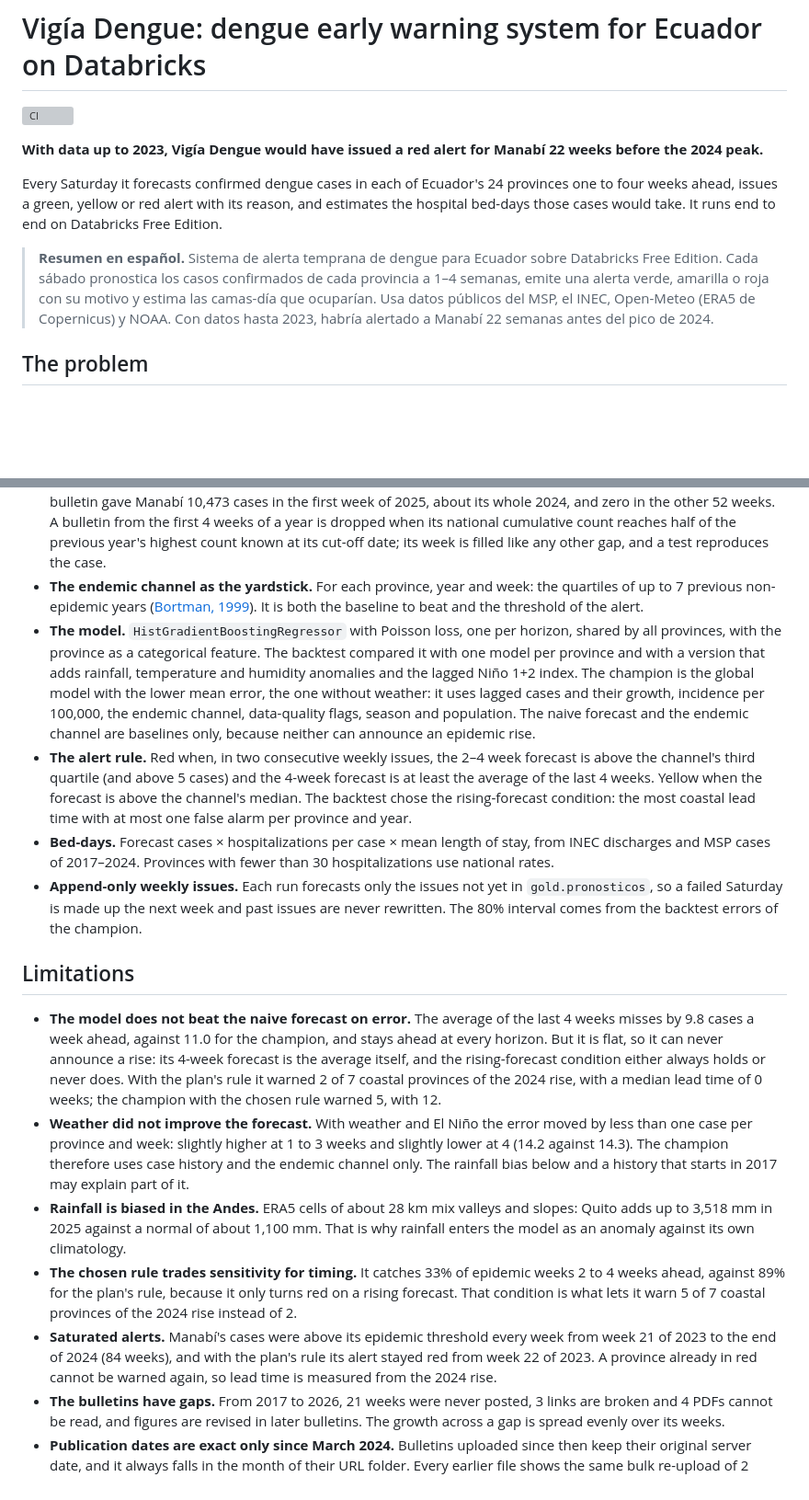
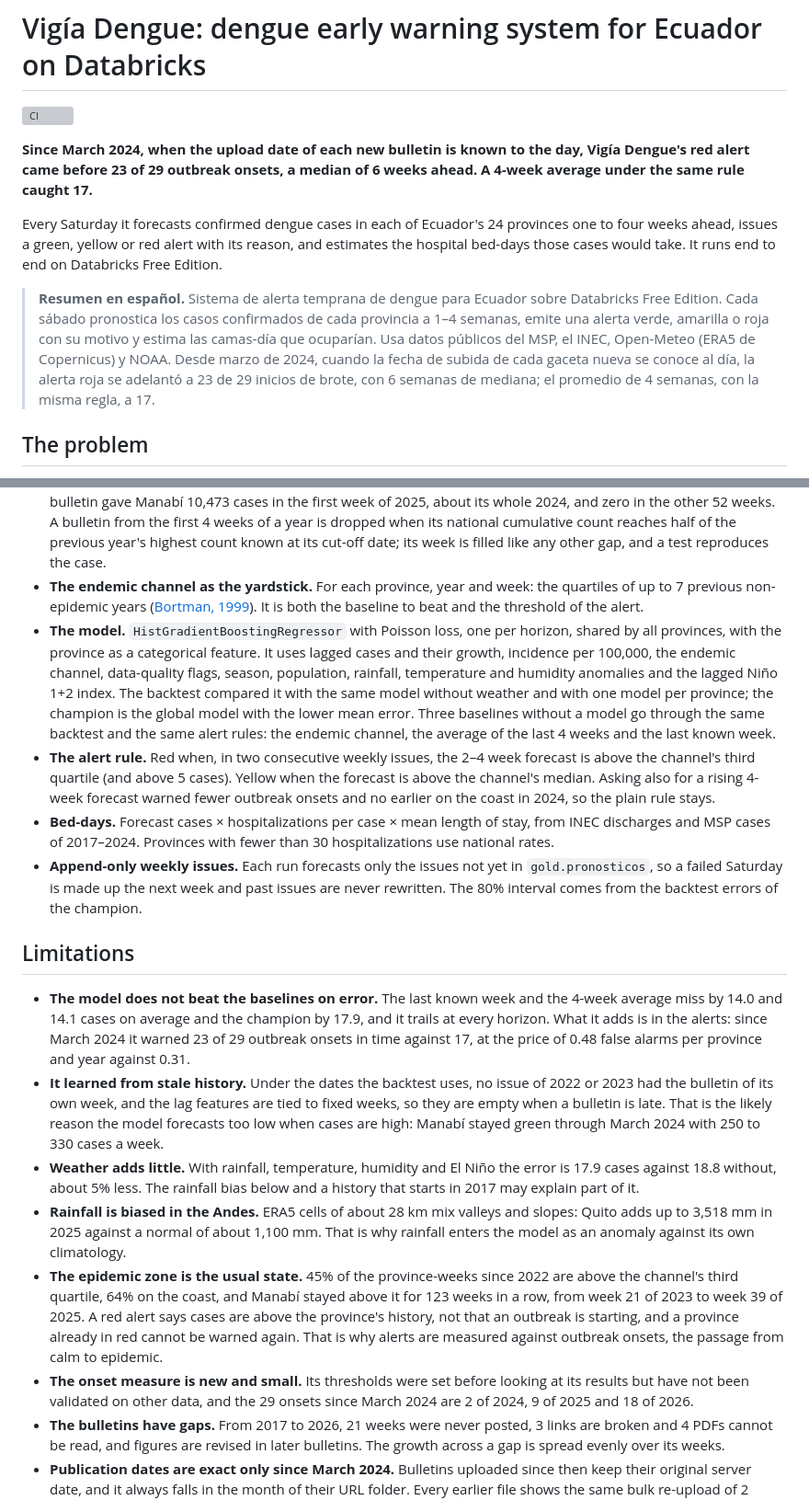
Before and after one commit to srodriguez252/vigia-dengue, a Markdown page: README.md, 2 parts joined by grey strips. Shown at 92% size. Drawn GitHub-style; blank space fills up the shorter version; grey boxes are pictures that could not be loaded.

```diff
--- a/README.md
+++ b/README.md
@@ -2,11 +2,11 @@
 
 [![CI](https://github.com/srodriguez252/vigia-dengue/actions/workflows/ci.yml/badge.svg)](https://github.com/srodriguez252/vigia-dengue/actions/workflows/ci.yml)
 
-**With data up to 2023, Vigía Dengue would have issued a red alert for Manabí 22 weeks before the 2024 peak.**
+**Since March 2024, when the upload date of each new bulletin is known to the day, Vigía Dengue's red alert came before 23 of 29 outbreak onsets, a median of 6 weeks ahead. A 4-week average under the same rule caught 17.**
 
 Every Saturday it forecasts confirmed dengue cases in each of Ecuador's 24 provinces one to four weeks ahead, issues a green, yellow or red alert with its reason, and estimates the hospital bed-days those cases would take. It runs end to end on Databricks Free Edition.
 
-> **Resumen en español.** Sistema de alerta temprana de dengue para Ecuador sobre Databricks Free Edition. Cada sábado pronostica los casos confirmados de cada provincia a 1–4 semanas, emite una alerta verde, amarilla o roja con su motivo y estima las camas-día que ocuparían. Usa datos públicos del MSP, el INEC, Open-Meteo (ERA5 de Copernicus) y NOAA. Con datos hasta 2023, habría alertado a Manabí 22 semanas antes del pico de 2024.
+> **Resumen en español.** Sistema de alerta temprana de dengue para Ecuador sobre Databricks Free Edition. Cada sábado pronostica los casos confirmados de cada provincia a 1–4 semanas, emite una alerta verde, amarilla o roja con su motivo y estima las camas-día que ocuparían. Usa datos públicos del MSP, el INEC, Open-Meteo (ERA5 de Copernicus) y NOAA. Desde marzo de 2024, cuando la fecha de subida de cada gaceta nueva se conoce al día, la alerta roja se adelantó a 23 de 29 inicios de brote, con 6 semanas de mediana; el promedio de 4 semanas, con la misma regla, a 17.
 
 ## The problem
 
@@ -141,18 +146,19 @@ With the chosen rule, Santo Domingo de los Tsáchilas was warned 24 weeks before
 - **Rates back to cases.** From mid-2025 to mid-2026 the bulletins publish rates only. They are converted with the population the MSP itself used, deduced from its earlier bulletins, and every row says whether its cases come from the PDF or are estimated.
 - **A bulletin that carries the previous year.** The total row of the bulletin for week 1 of 2025 adds all the cases of 2024 to the 547 of its own week. Weekly cases are the growth of each year's highest cumulative count, so that one bulletin gave Manabí 10,473 cases in the first week of 2025, about its whole 2024, and zero in the other 52 weeks. A bulletin from the first 4 weeks of a year is dropped when its national cumulative count reaches half of the previous year's highest count known at its cut-off date; its week is filled like any other gap, and a test reproduces the case.
 - **The endemic channel as the yardstick.** For each province, year and week: the quartiles of up to 7 previous non-epidemic years ([Bortman, 1999](https://scielosp.org/pdf/rpsp/1999.v5n1/1-8/es)). It is both the baseline to beat and the threshold of the alert.
-- **The model.** `HistGradientBoostingRegressor` with Poisson loss, one per horizon, shared by all provinces, with the province as a categorical feature. The backtest compared it with one model per province and with a version that adds rainfall, temperature and humidity anomalies and the lagged Niño 1+2 index. The champion is the global model with the lower mean error, the one without weather: it uses lagged cases and their growth, incidence per 100,000, the endemic channel, data-quality flags, season and population. The naive forecast and the endemic channel are baselines only, because neither can announce an epidemic rise.
-- **The alert rule.** Red when, in two consecutive weekly issues, the 2–4 week forecast is above the channel's third quartile (and above 5 cases) and the 4-week forecast is at least the average of the last 4 weeks. Yellow when the forecast is above the channel's median. The backtest chose the rising-forecast condition: the most coastal lead time with at most one false alarm per province and year.
+- **The model.** `HistGradientBoostingRegressor` with Poisson loss, one per horizon, shared by all provinces, with the province as a categorical feature. It uses lagged cases and their growth, incidence per 100,000, the endemic channel, data-quality flags, season, population, rainfall, temperature and humidity anomalies and the lagged Niño 1+2 index. The backtest compared it with the same model without weather and with one model per province; the champion is the global model with the lower mean error. Three baselines without a model go through the same backtest and the same alert rules: the endemic channel, the average of the last 4 weeks and the last known week.
+- **The alert rule.** Red when, in two consecutive weekly issues, the 2–4 week forecast is above the channel's third quartile (and above 5 cases). Yellow when the forecast is above the channel's median. Asking also for a rising 4-week forecast warned fewer outbreak onsets and no earlier on the coast in 2024, so the plain rule stays.
 - **Bed-days.** Forecast cases × hospitalizations per case × mean length of stay, from INEC discharges and MSP cases of 2017–2024. Provinces with fewer than 30 hospitalizations use national rates.
 - **Append-only weekly issues.** Each run forecasts only the issues not yet in `gold.pronosticos`, so a failed Saturday is made up the next week and past issues are never rewritten. The 80% interval comes from the backtest errors of the champion.
 
 ## Limitations
 
-- **The model does not beat the naive forecast on error.** The average of the last 4 weeks misses by 9.8 cases a week ahead, against 11.0 for the champion, and stays ahead at every horizon. But it is flat, so it can never announce a rise: its 4-week forecast is the average itself, and the rising-forecast condition either always holds or never does. With the plan's rule it warned 2 of 7 coastal provinces of the 2024 rise, with a median lead time of 0 weeks; the champion with the chosen rule warned 5, with 12.
-- **Weather did not improve the forecast.** With weather and El Niño the error moved by less than one case per province and week: slightly higher at 1 to 3 weeks and slightly lower at 4 (14.2 against 14.3). The champion therefore uses case history and the endemic channel only. The rainfall bias below and a history that starts in 2017 may explain part of it.
+- **The model does not beat the baselines on error.** The last known week and the 4-week average miss by 14.0 and 14.1 cases on average and the champion by 17.9, and it trails at every horizon. What it adds is in the alerts: since March 2024 it warned 23 of 29 outbreak onsets in time against 17, at the price of 0.48 false alarms per province and year against 0.31.
+- **It learned from stale history.** Under the dates the backtest uses, no issue of 2022 or 2023 had the bulletin of its own week, and the lag features are tied to fixed weeks, so they are empty when a bulletin is late. That is the likely reason the model forecasts too low when cases are high: Manabí stayed green through March 2024 with 250 to 330 cases a week.
+- **Weather adds little.** With rainfall, temperature, humidity and El Niño the error is 17.9 cases against 18.8 without, about 5% less. The rainfall bias below and a history that starts in 2017 may explain part of it.
 - **Rainfall is biased in the Andes.** ERA5 cells of about 28 km mix valleys and slopes: Quito adds up to 3,518 mm in 2025 against a normal of about 1,100 mm. That is why rainfall enters the model as an anomaly against its own climatology.
-- **The chosen rule trades sensitivity for timing.** It catches 33% of epidemic weeks 2 to 4 weeks ahead, against 89% for the plan's rule, because it only turns red on a rising forecast. That condition is what lets it warn 5 of 7 coastal provinces of the 2024 rise instead of 2.
-- **Saturated alerts.** Manabí's cases were above its epidemic threshold every week from week 21 of 2023 to the end of 2024 (84 weeks), and with the plan's rule its alert stayed red from week 22 of 2023. A province already in red cannot be warned again, so lead time is measured from the 2024 rise.
+- **The epidemic zone is the usual state.** 45% of the province-weeks since 2022 are above the channel's third quartile, 64% on the coast, and Manabí stayed above it for 123 weeks in a row, from week 21 of 2023 to week 39 of 2025. A red alert says cases are above the province's history, not that an outbreak is starting, and a province already in red cannot be warned again. That is why alerts are measured against outbreak onsets, the passage from calm to epidemic.
+- **The onset measure is new and small.** Its thresholds were set before looking at its results but have not been validated on other data, and the 29 onsets since March 2024 are 2 of 2024, 9 of 2025 and 18 of 2026.
 - **The bulletins have gaps.** From 2017 to 2026, 21 weeks were never posted, 3 links are broken and 4 PDFs cannot be read, and figures are revised in later bulletins. The growth across a gap is spread evenly over its weeks.
 - **Publication dates are exact only since March 2024.** Bulletins uploaded since then keep their original server date, and it always falls in the month of their URL folder. Every earlier file shows the same bulk re-upload of 2 March 2024, so the folder is the only trace: those bulletins count from the last day of their upload month, up to a month after the real upload, and the ones of 2017–2019 with no usable trace still count from their cut-off date. `publicacion_origen` marks each case, and `publicacion_desde` keeps the earliest possible date, to rerun the backtest at the other end of the range.
 - **Hospital data arrive late.** INEC discharges are published more than a year later, so they calibrate bed-days but do not feed the weekly forecast. Bed-days are an order of magnitude, not a capacity plan.
```
Also changed, not shown: other parts of README.md (+22 -17 lines), docs/img/alerta_2024_costa.png, 1 other file.
